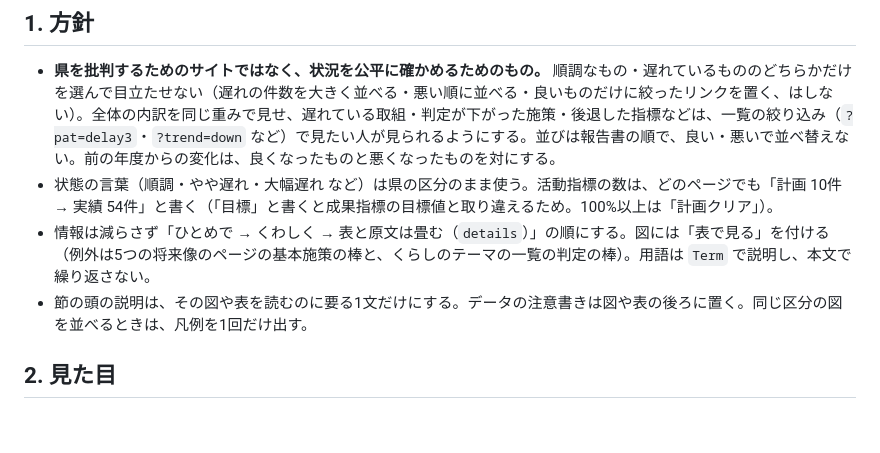
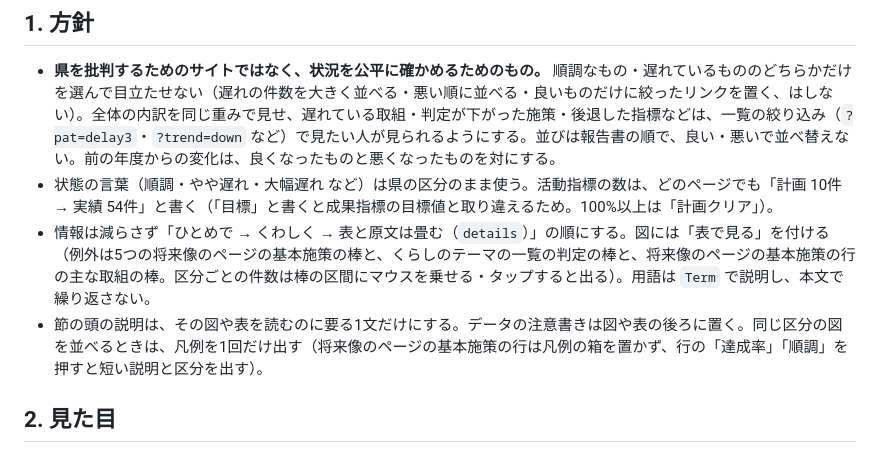
Before and after one commit to saboyutaka/okinawa-pdca, a Markdown page: docs/design.md, the part around the change. Rendered like a GitHub page; blank space fills up the shorter version.

Commit message:
docs: 将来像のページの基本施策の行の、凡例と「表で見る」の例外を design.md に書く
凡例の箱を置かず「達成率」「順調」を押すと区分を出すこと、主な取組の棒に「表で見る」を付けないこと（件数は棒の区間に乗せる・タップすると出る）を1章の例外に足す。

Co-Authored-By: Claude Opus 5.5 <noreply@anthropic.com>

```diff
--- a/docs/design.md
+++ b/docs/design.md
@@ -6,8 +6,8 @@
 
 - **県を批判するためのサイトではなく、状況を公平に確かめるためのもの。** 順調なもの・遅れているもののどちらかだけを選んで目立たせない（遅れの件数を大きく並べる・悪い順に並べる・良いものだけに絞ったリンクを置く、はしない）。全体の内訳を同じ重みで見せ、遅れている取組・判定が下がった施策・後退した指標などは、一覧の絞り込み（`?pat=delay3`・`?trend=down` など）で見たい人が見られるようにする。並びは報告書の順で、良い・悪いで並べ替えない。前の年度からの変化は、良くなったものと悪くなったものを対にする。
 - 状態の言葉（順調・やや遅れ・大幅遅れ など）は県の区分のまま使う。活動指標の数は、どのページでも「計画 10件 → 実績 54件」と書く（「目標」と書くと成果指標の目標値と取り違えるため。100%以上は「計画クリア」）。
-- 情報は減らさず「ひとめで → くわしく → 表と原文は畳む（`details`）」の順にする。図には「表で見る」を付ける（例外は5つの将来像のページの基本施策の棒と、くらしのテーマの一覧の判定の棒）。用語は `Term` で説明し、本文で繰り返さない。
-- 節の頭の説明は、その図や表を読むのに要る1文だけにする。データの注意書きは図や表の後ろに置く。同じ区分の図を並べるときは、凡例を1回だけ出す。
+- 情報は減らさず「ひとめで → くわしく → 表と原文は畳む（`details`）」の順にする。図には「表で見る」を付ける（例外は5つの将来像のページの基本施策の棒と、くらしのテーマの一覧の判定の棒と、将来像のページの基本施策の行の主な取組の棒。区分ごとの件数は棒の区間にマウスを乗せる・タップすると出る）。用語は `Term` で説明し、本文で繰り返さない。
+- 節の頭の説明は、その図や表を読むのに要る1文だけにする。データの注意書きは図や表の後ろに置く。同じ区分の図を並べるときは、凡例を1回だけ出す（将来像のページの基本施策の行は凡例の箱を置かず、行の「達成率」「順調」を押すと短い説明と区分を出す）。
 
 ## 2. 見た目
 
```
